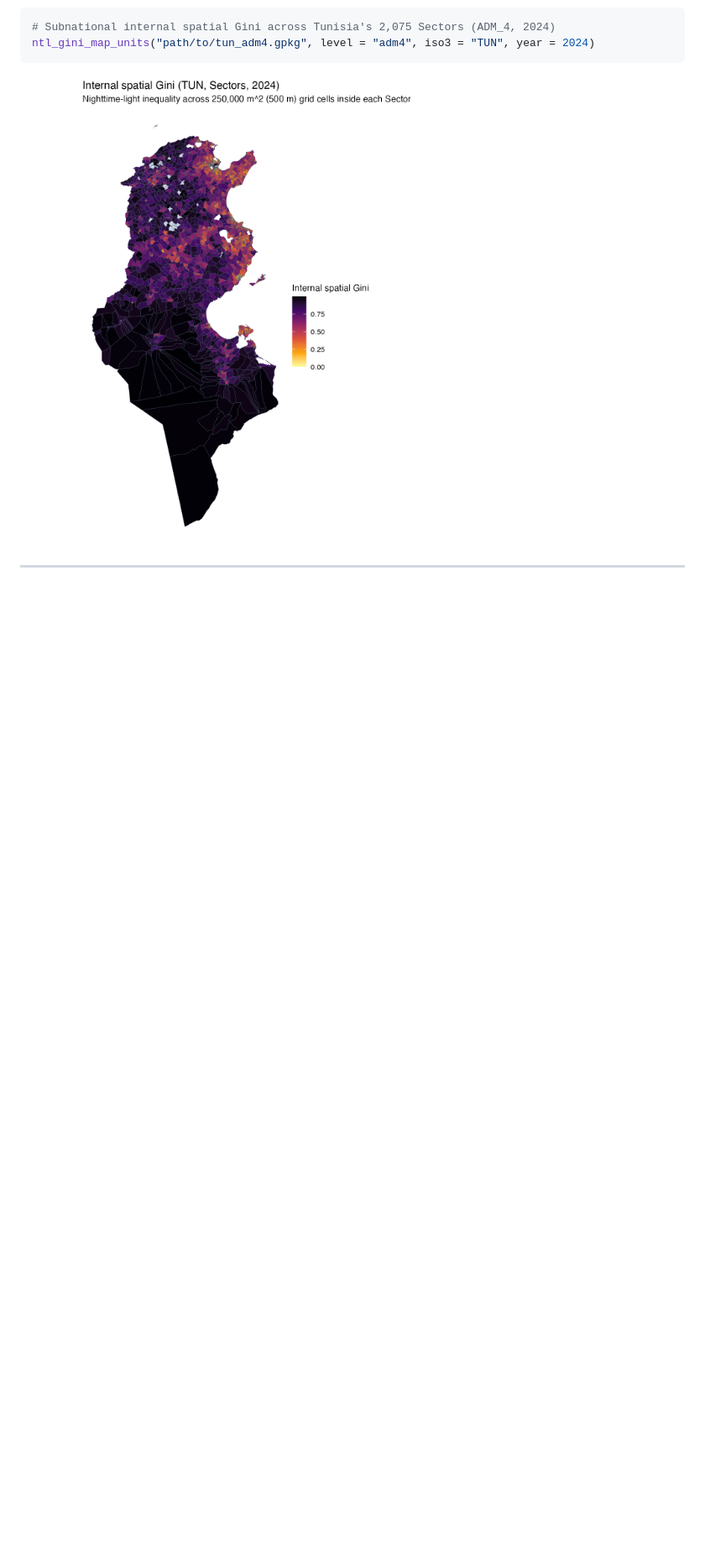
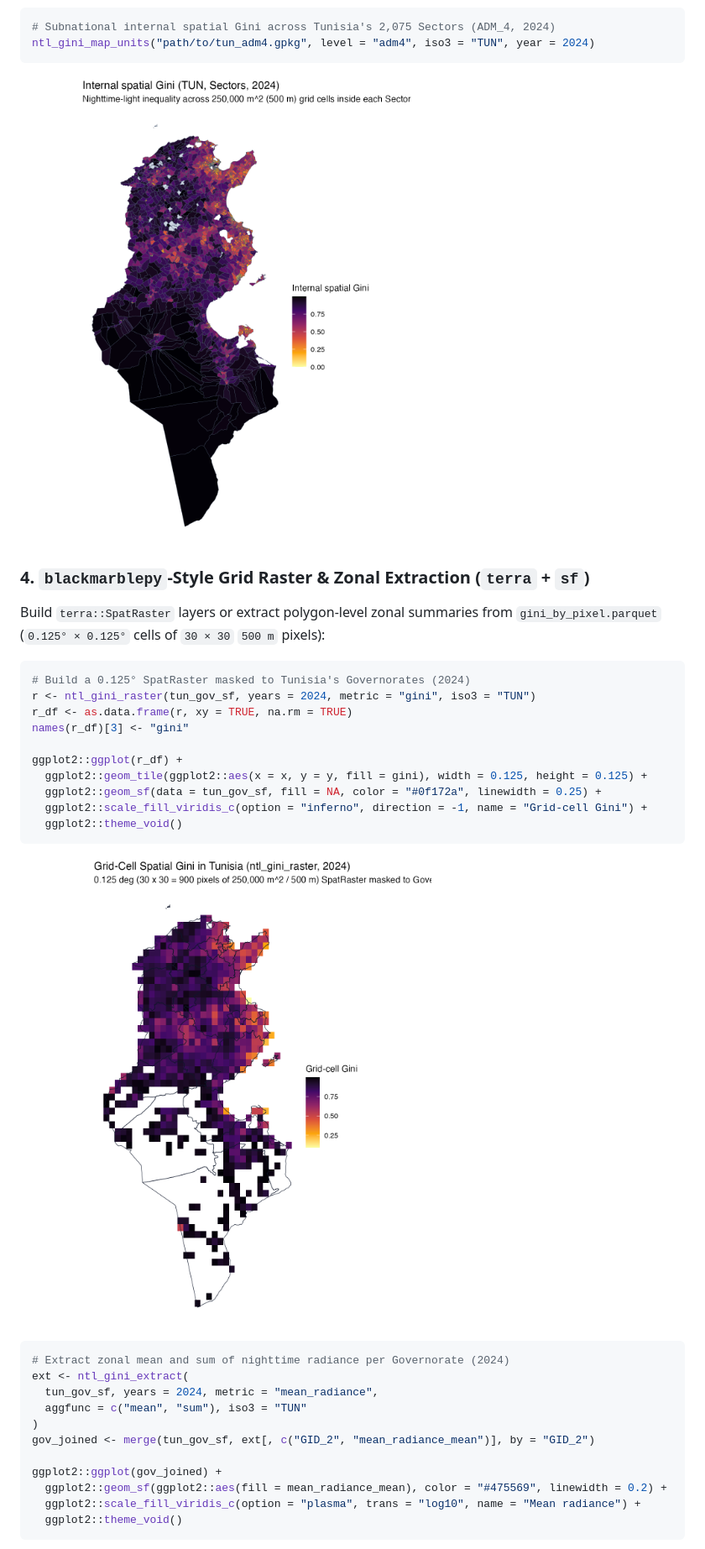
Before and after one commit to MedDhia/NTLGini, a Markdown page: README.md, the part around one of its changes. Shown at 84% size. Rendered like a GitHub page; pictures changed too: man/figures/map_tun_raster_2024.png (added); blank space fills up the shorter version.

Commit message:
Add ntl_gini_raster() and ntl_gini_extract() maps to README

````diff
--- a/README.md
+++ b/README.md
@@ -151,3 +151,36 @@ ntl_gini_map_units("path/to/tun_adm4.gpkg", level = "adm4", iso3 = "TUN", year =
 
 ![Subnational Gini at ADM4 in Tunisia in 2024](man/figures/map_tun_adm4_2024.png)
 
+### 4. `blackmarblepy`-Style Grid Raster & Zonal Extraction (`terra` + `sf`)
+
+Build `terra::SpatRaster` layers or extract polygon-level zonal summaries from `gini_by_pixel.parquet` (`0.125° × 0.125°` cells of `30 × 30` `500 m` pixels):
+
+```r
+# Build a 0.125° SpatRaster masked to Tunisia's Governorates (2024)
+r <- ntl_gini_raster(tun_gov_sf, years = 2024, metric = "gini", iso3 = "TUN")
+r_df <- as.data.frame(r, xy = TRUE, na.rm = TRUE)
+names(r_df)[3] <- "gini"
+
+ggplot2::ggplot(r_df) +
+  ggplot2::geom_tile(ggplot2::aes(x = x, y = y, fill = gini), width = 0.125, height = 0.125) +
+  ggplot2::geom_sf(data = tun_gov_sf, fill = NA, color = "#0f172a", linewidth = 0.25) +
+  ggplot2::scale_fill_viridis_c(option = "inferno", direction = -1, name = "Grid-cell Gini") +
+  ggplot2::theme_void()
+```
+
+![Grid-cell spatial Gini in Tunisia built with ntl_gini_raster in 2024](man/figures/map_tun_raster_2024.png)
+
+```r
+# Extract zonal mean and sum of nighttime radiance per Governorate (2024)
+ext <- ntl_gini_extract(
+  tun_gov_sf, years = 2024, metric = "mean_radiance",
+  aggfunc = c("mean", "sum"), iso3 = "TUN"
+)
+gov_joined <- merge(tun_gov_sf, ext[, c("GID_2", "mean_radiance_mean")], by = "GID_2")
+
+ggplot2::ggplot(gov_joined) +
+  ggplot2::geom_sf(ggplot2::aes(fill = mean_radiance_mean), color = "#475569", linewidth = 0.2) +
+  ggplot2::scale_fill_viridis_c(option = "plasma", trans = "log10", name = "Mean radiance") +
+  ggplot2::theme_void()
+```
+
````
Also changed, not shown: other parts of README.md (+2 -0 lines), man/figures/map_tun_extract_2024.png (added).
